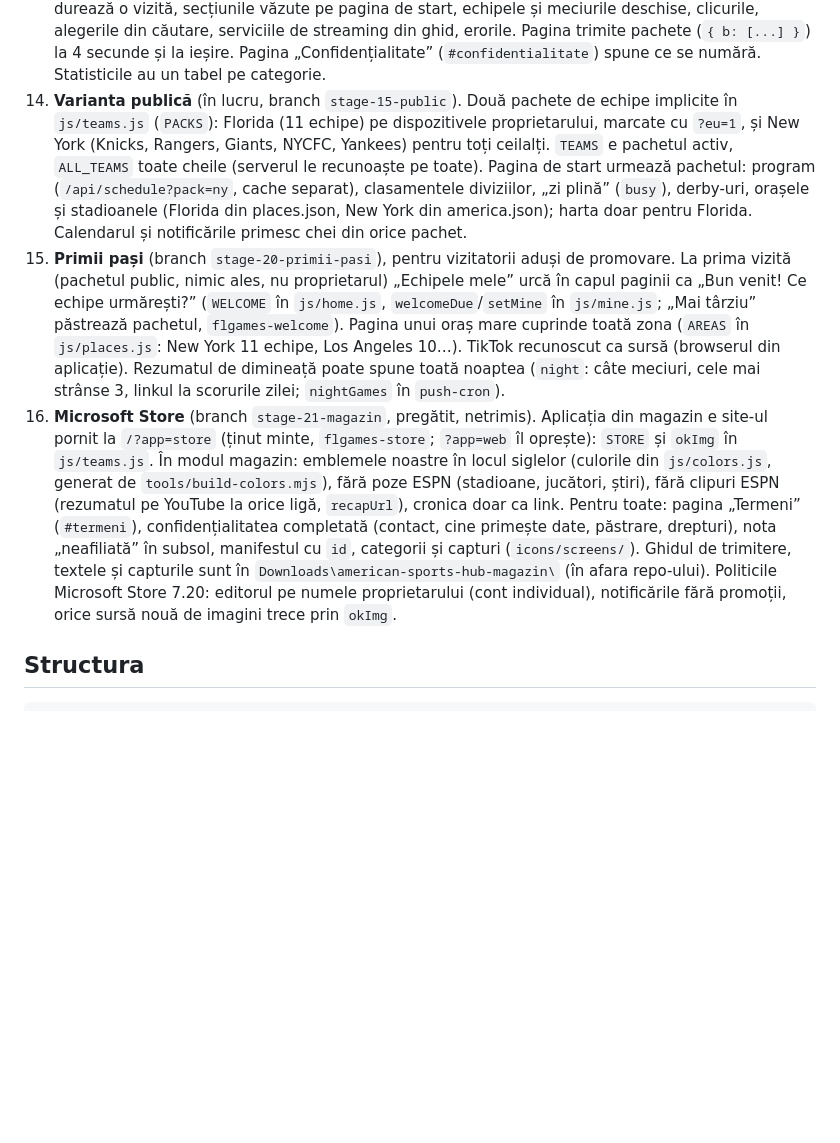
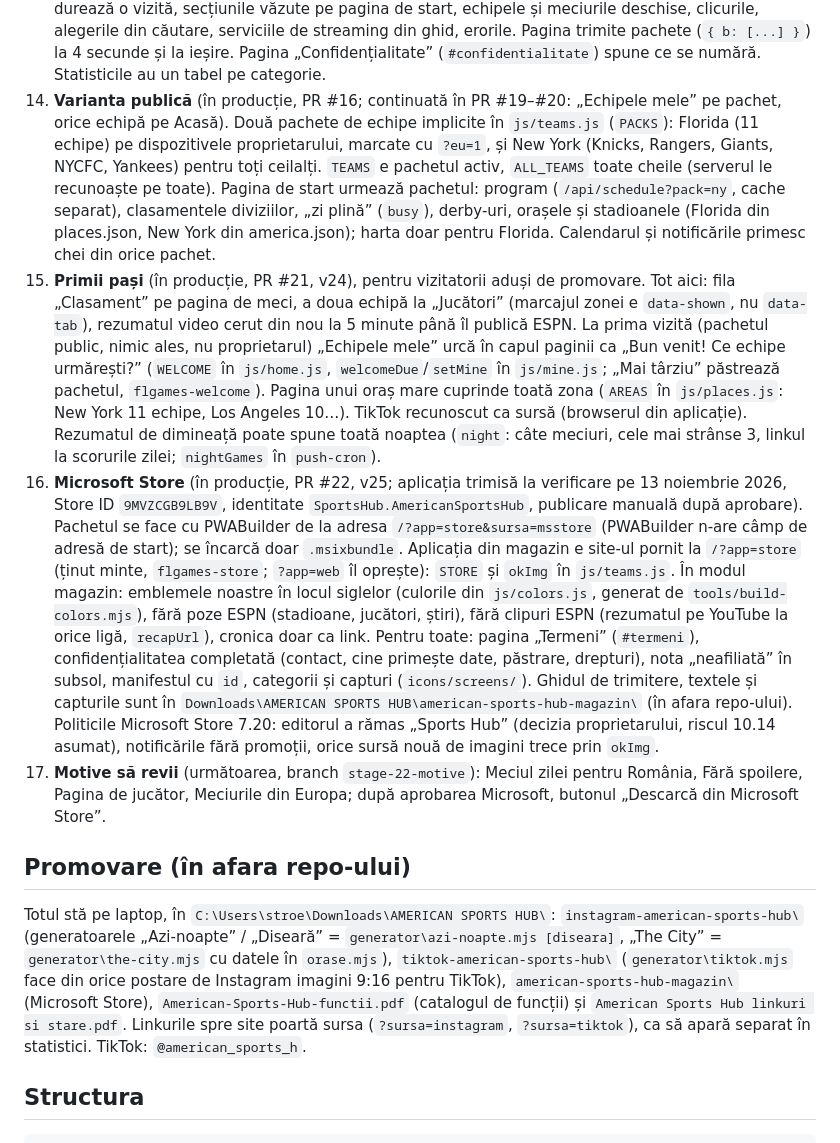
Before and after one commit to andreimi2002-rgb/Airport-Operations-Manager, a Markdown page: CLAUDE.md, the part around the change. Drawn GitHub-style; blank space fills up the shorter version.

Commit message:
Documentația: etapele 15, 20, 21 în producție; etapa 22 următoare; promovarea în afara repo-ului
Co-Authored-By: Claude Opus 5.5 <noreply@anthropic.com>

```diff
--- a/CLAUDE.md
+++ b/CLAUDE.md
@@ -127,28 +127,45 @@ baza `main` (altfel Netlify nu face preview) și se unesc o singură dată, la f
     de start, echipele și meciurile deschise, clicurile, alegerile din căutare, serviciile de streaming din
     ghid, erorile. Pagina trimite pachete (`{ b: [...] }`) la 4 secunde și la ieșire. Pagina
     „Confidențialitate” (`#confidentialitate`) spune ce se numără. Statisticile au un tabel pe categorie.
-15. **Varianta publică** (în lucru, branch `stage-15-public`). Două pachete de echipe implicite în
+15. **Varianta publică** (în producție, PR #16; continuată în PR #19–#20: „Echipele mele” pe pachet, orice echipă pe Acasă). Două pachete de echipe implicite în
     `js/teams.js` (`PACKS`): Florida (11 echipe) pe dispozitivele proprietarului, marcate cu `?eu=1`, și
     New York (Knicks, Rangers, Giants, NYCFC, Yankees) pentru toți ceilalți. `TEAMS` e pachetul activ,
     `ALL_TEAMS` toate cheile (serverul le recunoaște pe toate). Pagina de start urmează pachetul: program
     (`/api/schedule?pack=ny`, cache separat), clasamentele diviziilor, „zi plină” (`busy`), derby-uri,
     orașele și stadioanele (Florida din places.json, New York din america.json); harta doar pentru Florida.
     Calendarul și notificările primesc chei din orice pachet.
-20. **Primii pași** (branch `stage-20-primii-pasi`), pentru vizitatorii aduși de promovare. La prima vizită
+20. **Primii pași** (în producție, PR #21, v24), pentru vizitatorii aduși de promovare. Tot aici: fila
+    „Clasament” pe pagina de meci, a doua echipă la „Jucători” (marcajul zonei e `data-shown`, nu `data-tab`),
+    rezumatul video cerut din nou la 5 minute până îl publică ESPN. La prima vizită
     (pachetul public, nimic ales, nu proprietarul) „Echipele mele” urcă în capul paginii ca „Bun venit! Ce echipe
     urmărești?” (`WELCOME` în `js/home.js`, `welcomeDue`/`setMine` în `js/mine.js`; „Mai târziu” păstrează pachetul,
     `flgames-welcome`). Pagina unui oraș mare cuprinde toată zona (`AREAS` în `js/places.js`: New York 11 echipe,
     Los Angeles 10…). TikTok recunoscut ca sursă (browserul din aplicație). Rezumatul de dimineață poate spune
     toată noaptea (`night`: câte meciuri, cele mai strânse 3, linkul la scorurile zilei; `nightGames` în `push-cron`).
-21. **Microsoft Store** (branch `stage-21-magazin`, pregătit, netrimis). Aplicația din magazin e site-ul pornit la
+21. **Microsoft Store** (în producție, PR #22, v25; aplicația trimisă la verificare pe 13 noiembrie 2026, Store ID
+    `9MVZCGB9LB9V`, identitate `SportsHub.AmericanSportsHub`, publicare manuală după aprobare). Pachetul se face cu
+    PWABuilder de la adresa `/?app=store&sursa=msstore` (PWABuilder n-are câmp de adresă de start); se încarcă doar
+    `.msixbundle`. Aplicația din magazin e site-ul pornit la
     `/?app=store` (ținut minte, `flgames-store`; `?app=web` îl oprește): `STORE` și `okImg` în `js/teams.js`.
     În modul magazin: emblemele noastre în locul siglelor (culorile din `js/colors.js`, generat de
     `tools/build-colors.mjs`), fără poze ESPN (stadioane, jucători, știri), fără clipuri ESPN (rezumatul pe
     YouTube la orice ligă, `recapUrl`), cronica doar ca link. Pentru toate: pagina „Termeni” (`#termeni`),
     confidențialitatea completată (contact, cine primește date, păstrare, drepturi), nota „neafiliată” în subsol,
     manifestul cu `id`, categorii și capturi (`icons/screens/`). Ghidul de trimitere, textele și capturile sunt în
-    `Downloads\american-sports-hub-magazin\` (în afara repo-ului). Politicile Microsoft Store 7.20: editorul pe
-    numele proprietarului (cont individual), notificările fără promoții, orice sursă nouă de imagini trece prin `okImg`.
+    `Downloads\AMERICAN SPORTS HUB\american-sports-hub-magazin\` (în afara repo-ului). Politicile Microsoft Store 7.20:
+    editorul a rămas „Sports Hub” (decizia proprietarului, riscul 10.14 asumat), notificările fără promoții, orice
+    sursă nouă de imagini trece prin `okImg`.
+22. **Motive să revii** (următoarea, branch `stage-22-motive`): Meciul zilei pentru România, Fără spoilere, Pagina de
+    jucător, Meciurile din Europa; după aprobarea Microsoft, butonul „Descarcă din Microsoft Store”.
+
+## Promovare (în afara repo-ului)
+
+Totul stă pe laptop, în `C:\Users\stroe\Downloads\AMERICAN SPORTS HUB\`: `instagram-american-sports-hub\`
+(generatoarele „Azi-noapte” / „Diseară” = `generator\azi-noapte.mjs [diseara]`, „The City” = `generator\the-city.mjs`
+cu datele în `orase.mjs`), `tiktok-american-sports-hub\` (`generator\tiktok.mjs` face din orice postare de Instagram
+imagini 9:16 pentru TikTok), `american-sports-hub-magazin\` (Microsoft Store), `American-Sports-Hub-functii.pdf`
+(catalogul de funcții) și `American Sports Hub linkuri si stare.pdf`. Linkurile spre site poartă sursa
+(`?sursa=instagram`, `?sursa=tiktok`), ca să apară separat în statistici. TikTok: `@american_sports_h`.
 
 ## Structura
 
```
